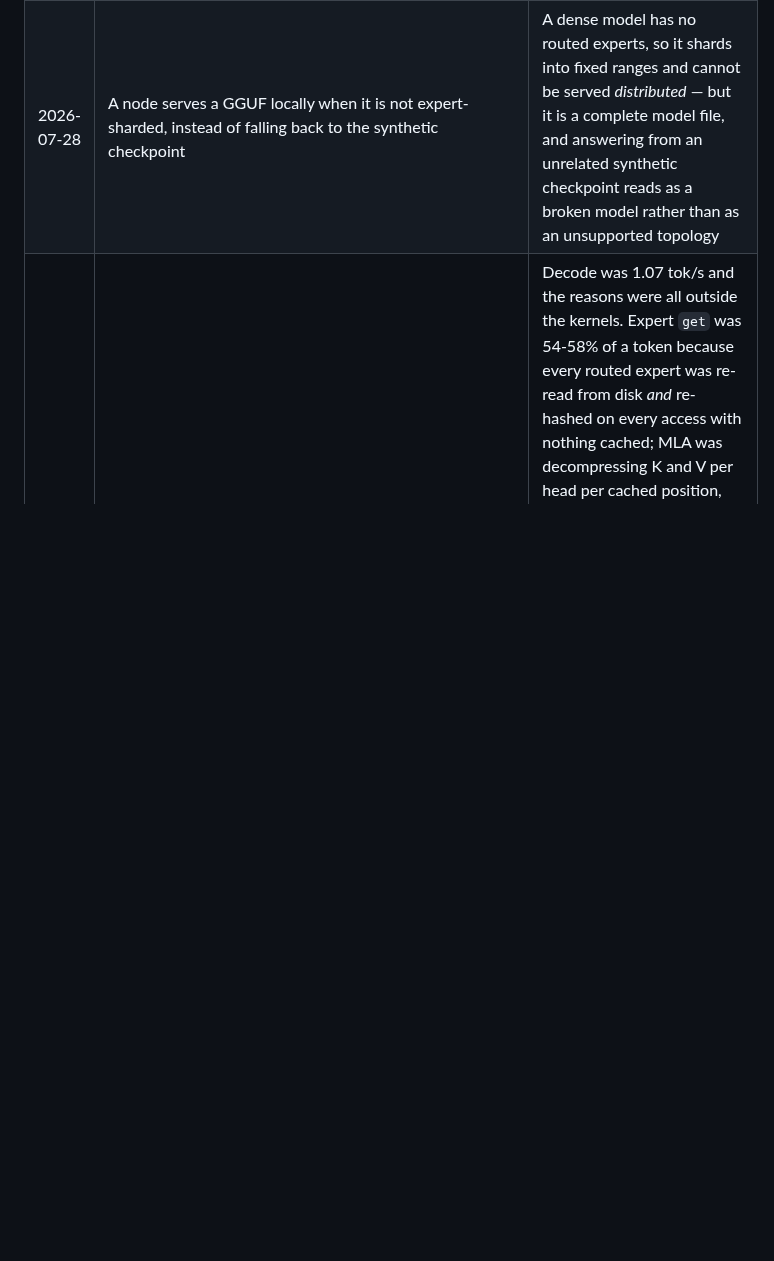
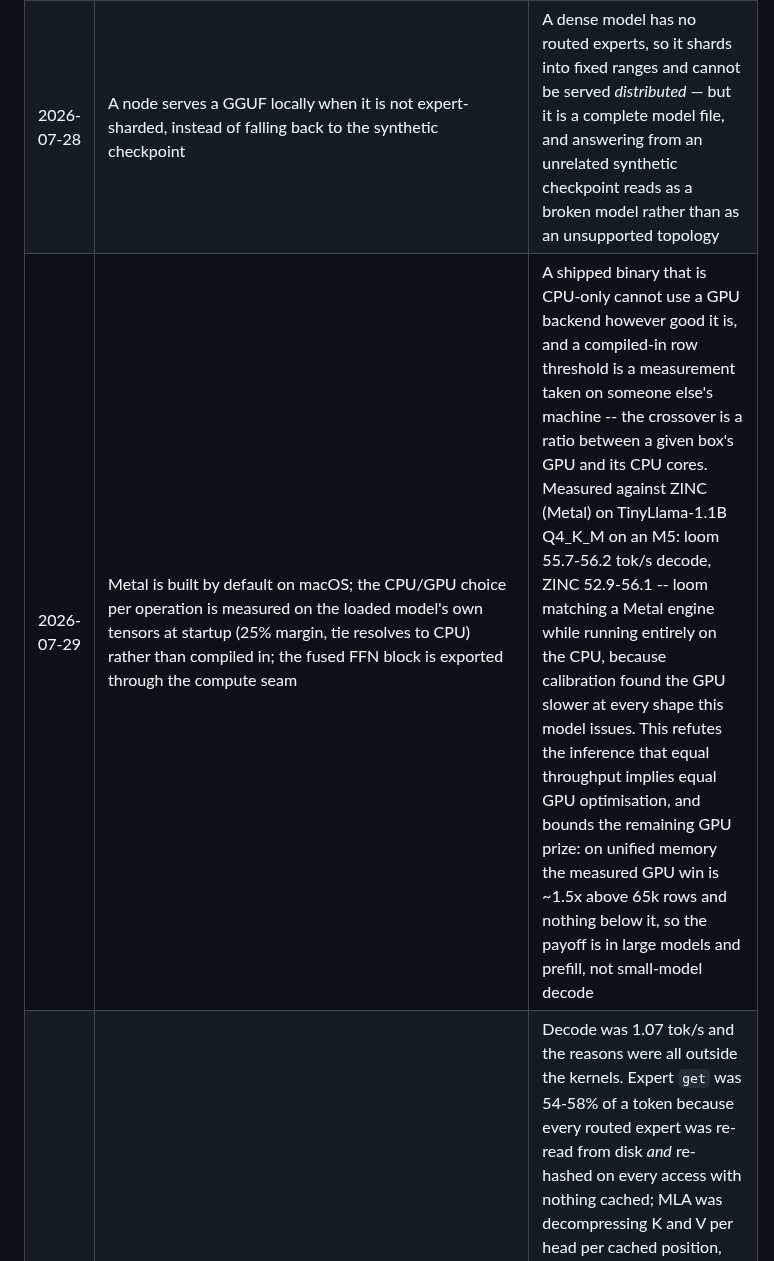
Before and after one commit to ch4r10t33r/loom, a Markdown page: whitepaper/WHITEPAPER.md, the part around the change. Rendered like a GitHub page; blank space fills up the shorter version.

```diff
--- a/whitepaper/WHITEPAPER.md
+++ b/whitepaper/WHITEPAPER.md
@@ -619,6 +619,7 @@ the spec governs the p2p protocol and the roadmap governs status.
 | 2026-07-27 | MoE routing extracted to `src/gguf/moe.zig` and shared by both engines, including the expert-to-shard binding used for distributed fetch | The routing was never DeepSeek-specific: upstream funnels every MoE architecture through one routing function differing in four knobs (gating function, selection bias, gate renormalization, constant scale). Sharing it means a new architecture needs an attention variant, not a new engine |
 | 2026-07-27 | The llama engine generalized into one GQA engine covering `llama` (Mixtral), `qwen2moe`, `qwen3moe` and `glm4moe`; optional features detected from the file's tensors, with only the RoPE style pinned per architecture | Distributed serving previously required `deepseek2`, even though sharding, sync and repair were already architecture-agnostic — a Mixtral store distributed correctly but could not be served. Feature detection follows the checkpoint rather than a table of beliefs about each architecture, which is also what makes the qwen3 explicit `head_dim` and the glm4 NextN skip fall out naturally. Verified end to end: for all five architectures a node holding roughly 30% of shards serves with hit rate below 1 and produces output token-identical to a full-copy origin |
 | 2026-07-28 | A node serves a GGUF locally when it is not expert-sharded, instead of falling back to the synthetic checkpoint | A dense model has no routed experts, so it shards into fixed ranges and cannot be served *distributed* — but it is a complete model file, and answering from an unrelated synthetic checkpoint reads as a broken model rather than as an unsupported topology |
+| 2026-07-29 | Metal is built by default on macOS; the CPU/GPU choice per operation is measured on the loaded model's own tensors at startup (25% margin, tie resolves to CPU) rather than compiled in; the fused FFN block is exported through the compute seam | A shipped binary that is CPU-only cannot use a GPU backend however good it is, and a compiled-in row threshold is a measurement taken on someone else's machine -- the crossover is a ratio between a given box's GPU and its CPU cores. Measured against ZINC (Metal) on TinyLlama-1.1B Q4_K_M on an M5: loom 55.7-56.2 tok/s decode, ZINC 52.9-56.1 -- loom matching a Metal engine while running entirely on the CPU, because calibration found the GPU slower at every shape this model issues. This refutes the inference that equal throughput implies equal GPU optimisation, and bounds the remaining GPU prize: on unified memory the measured GPU win is ~1.5x above 65k rows and nothing below it, so the payoff is in large models and prefill, not small-model decode |
 | 2026-07-29 | The GGUF serving path gains a local RAM tier (LRU of verified expert blocks, sized by the largest *expert* shard rather than the largest shard); MLA attention absorbs W_k into q and accumulates values in compressed space; Q4_1/Q5_1 gain int8-activation kernels; a `LOOM_PROFILE=1` per-phase decode profiler; optional zero-copy weight serving from a read-only mapping (`--mmap-weights`, off by default) | Decode was 1.07 tok/s and the reasons were all outside the kernels. Expert `get` was 54-58% of a token because every routed expert was re-read from disk *and* re-hashed on every access with nothing cached; MLA was decompressing K and V per head per cached position, O(seq) matvecs where the whole point of MLA is that K and V are never materialised; and `ffn_down_exps` in this Q4_K_M checkpoint is Q5_1, so a third of every expert fell to the exact dequantize path. 584 -> 272 ms/token, 1.07 -> 3.03 tok/s end to end. The profiler is itself a decision: two well-argued theories together moved the number by 20%, and a hypothesis that survives a measurement which should have refuted it means the measurement is what needs fixing |
 | 2026-07-29 | Measured, on a 16 GB machine serving an 8.9 GB model, single-node decode is bound by getting ~1.16 GB of expert weights per token off disk, not by compute. Four residency strategies (no cache, 2 GB heap, 8 GB heap, zero-copy mmap) all land within 480-362 ms/token and merely move the cost between `get` and the matmul | This is the regime the distributed thesis is *for* -- the whitepaper's own bandwidth table says a single commodity box cannot hold a large MoE's working set -- but it also means single-node numbers on an oversized model measure the storage path, not the engine. Engine-efficiency comparisons against other runtimes need a model whose expert corpus fits in RAM, or the comparison measures page-cache policy |
 | 2026-07-28 | The Metal Q4_K matvec reads four quant bytes per lane instead of one, with a branchless 6-bit scale unpack; `MIN_GPU_ROWS` drops 100,000 -> 65,536; the GPU scaling benchmark reports best-of rather than mean | The previous "61 GB/s is the unified-memory wall" conclusion was drawn from our own kernel's achieved bandwidth, never from the machine's. A pure streaming-read probe reaches ~110 GB/s on the same M5, so the wall was ours: the kernel was coalesced but quarter-width, with too few loads in flight to cover their latency. Widening alone is a regression below 131k rows because the sub-block index then varies per lane and the scale unpack's branch diverges within the SIMD group; both changes are needed. Result 63 -> 94 GB/s at 131k rows, 1.5-1.6x. Decode on a 1.1B model is still CPU territory -- its largest tensor is 32,000 rows and a command buffer costs ~262 us fixed. Means were replaced by best-of because GPU contention with the window server moved repeated measurements of an unchanged kernel by 50%, which had briefly made a regression look like a 1.4x win |
```
Also changed, not shown: docs/GPU-BACKENDS.md (+25 -0 lines).
